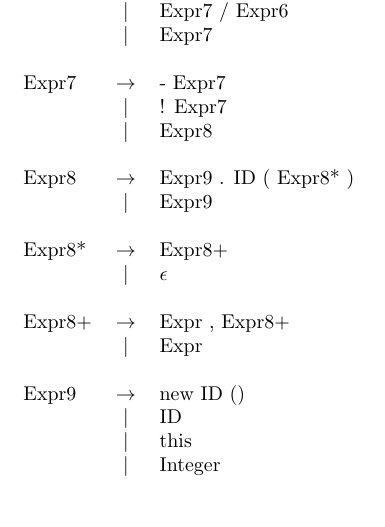
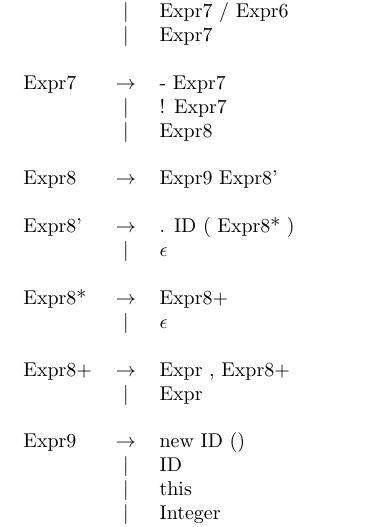
Before and after one commit to dooleykh/CSSE404, a LaTeX document (grammar/grammar.tex): part of page 3 of 3, cut so that both start at the same text, the shorter picture padded with empty space. Compiled offline with pdfLaTeX.

Commit message:
patched grammar again

```diff
--- a/grammar/grammar.tex
+++ b/grammar/grammar.tex
@@ -106,9 +106,16 @@ main(String$[]$ ID )\{ Stmt* \}\} \\
 	&$|$& Expr8 \\
 	\\
 
-	Expr8 & $\rightarrow$ & Expr9 . ID ( Expr8* ) \\
-	&$|$& Expr9 \\
+	Expr8 & $\rightarrow$ & Expr9 Expr8' \\
 	\\
+
+	Expr8' & $\rightarrow$ & . ID ( Expr8* ) \\
+	&$|$& $\epsilon$ \\
+	\\
+
+	%Expr8 & $\rightarrow$ & Expr9 . ID ( Expr8* ) \\
+	%&$|$& Expr9 \\
+	%\\
 
 	Expr8* & $\rightarrow$ & Expr8+ \\
   	& $|$ & $\epsilon$ \\
```
Also changed, not shown: grammar/grammar.pdf.
